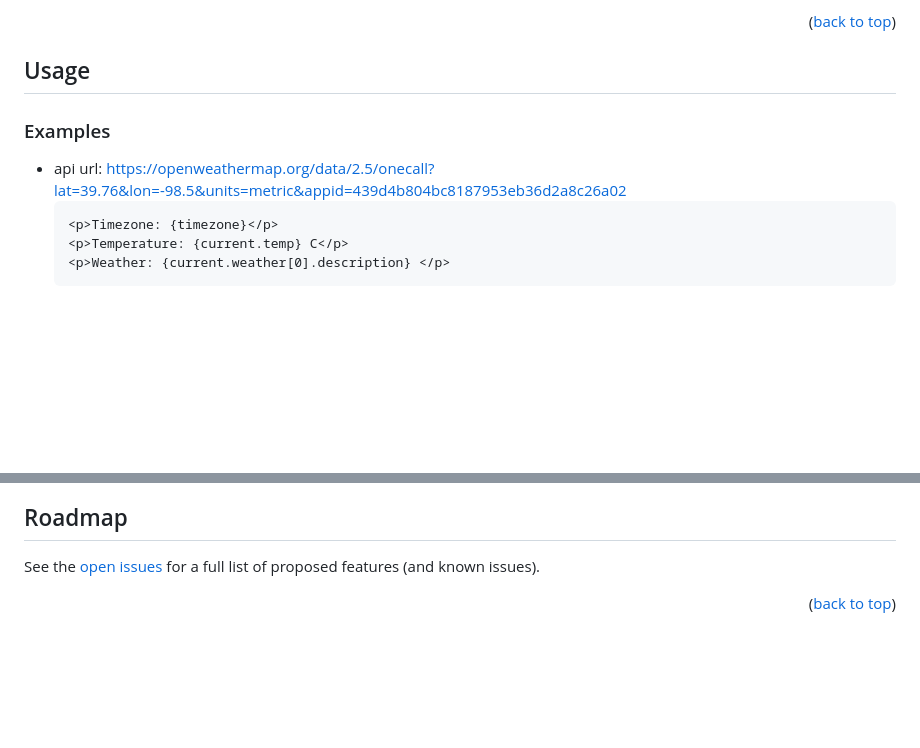
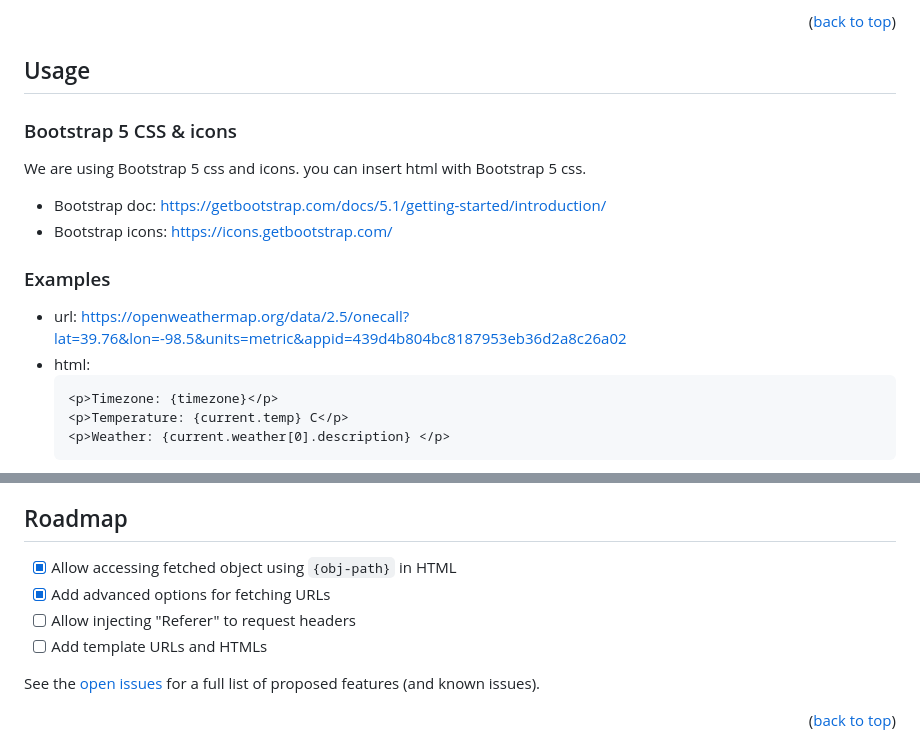
Before and after one commit to SteinsFu/api-fetcher-chrome-extension, a Markdown page: README.md, 2 parts joined by grey strips. GitHub-like rendering; blank space fills up the shorter version.

````diff
--- a/README.md
+++ b/README.md
@@ -111,8 +111,14 @@ This is a Chrome extension for users to customize widgets to fetch APIs and show
 
 <!-- USAGE EXAMPLES -->
 ## Usage
+
+### Bootstrap 5 CSS & icons
+We are using Bootstrap 5 css and icons. you can insert html with Bootstrap 5 css.
+- Bootstrap doc: https://getbootstrap.com/docs/5.1/getting-started/introduction/
+- Bootstrap icons: https://icons.getbootstrap.com/
 ### Examples
-- api url: https://openweathermap.org/data/2.5/onecall?lat=39.76&lon=-98.5&units=metric&appid=439d4b804bc8187953eb36d2a8c26a02
+- url: https://openweathermap.org/data/2.5/onecall?lat=39.76&lon=-98.5&units=metric&appid=439d4b804bc8187953eb36d2a8c26a02
+- html:
   ```html
   <p>Timezone: {timezone}</p>
   <p>Temperature: {current.temp} C</p>
@@ -125,14 +142,10 @@ This is a Chrome extension for users to customize widgets to fetch APIs and show
 
 <!-- ROADMAP -->
 ## Roadmap
-
-<!-- - [x] Add Changelog
-- [x] Add back to top links
-- [ ] Add Additional Templates w/ Examples
-- [ ] Add "components" document to easily copy & paste sections of the readme
-- [ ] Multi-language Support
-    - [ ] Chinese
-    - [ ] Spanish -->
+- [x] Allow accessing fetched object using `{obj-path}` in HTML
+- [x] Add advanced options for fetching URLs
+- [ ] Allow injecting "Referer" to request headers
+- [ ] Add template URLs and HTMLs
 
 See the [open issues](https://github.com/SteinsFu/api-fetcher-chrome-extension/issues) for a full list of proposed features (and known issues).
 
````
Also changed, not shown: other parts of README.md (+11 -0 lines), demo/images/image.png (added), demo/images/weather.png (added), 4 other files.
